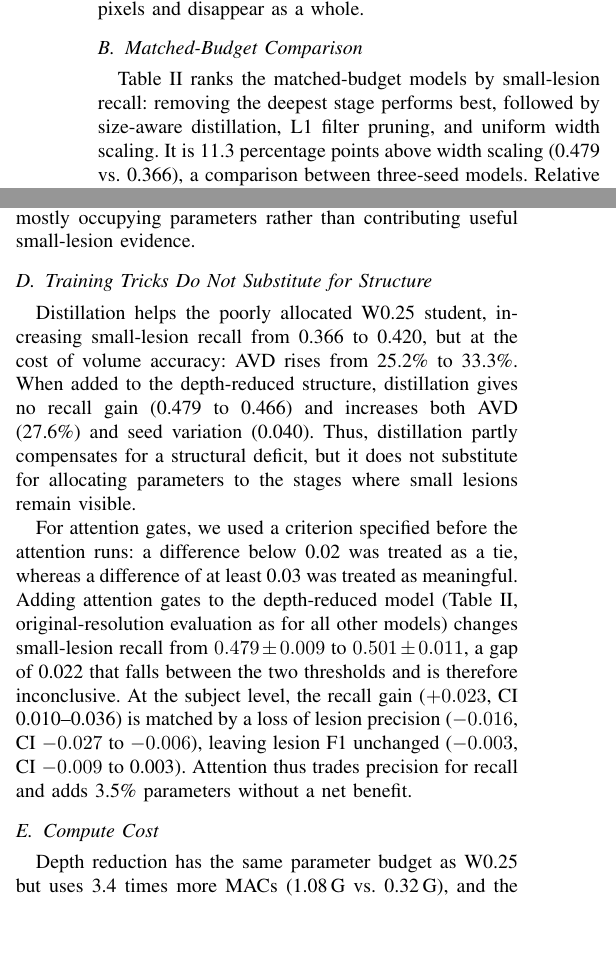
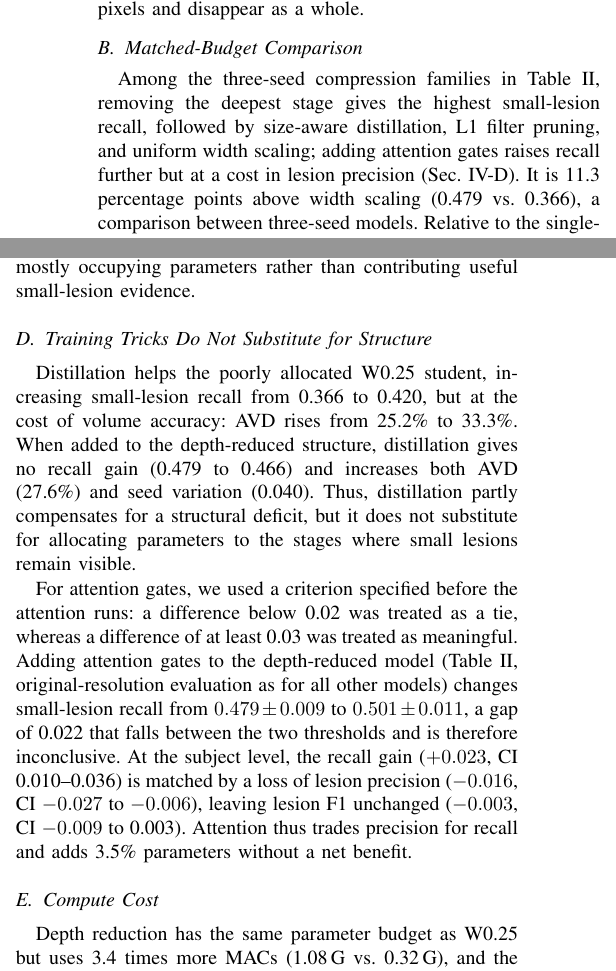
Before and after one commit to jsulim/wmh-icce, a LaTeX paper (main.tex): two parts of the columns of page 3 of 5, joined at a grey line, cut so that both start at the same text, the shorter picture padded with empty space. Compiled offline with pdfLaTeX.

Commit message:
Wording audit: attention exceeds depth recall; bold marks recommended row, not maxima
Co-Authored-By: Claude Opus 5.5 <noreply@anthropic.com>

```diff
--- a/main.tex
+++ b/main.tex
@@ -383,9 +383,11 @@ visible, carries 8 versus 16 channels.}
 % 채널 폭 축소 대비 +11.3%p, 원본 대비 잃었던 작은 병변의 약 57%를 되찾았다.
 % DSC는 원본 수준(0.765 vs 0.766)이고 AVD는 원본보다 작으므로
 % 더 칠해서 더 찾은 것이 아니다.
-Table~\ref{tab:main} ranks the matched-budget models by small-lesion
-recall: removing the deepest stage performs best, followed by
-size-aware distillation, L1 filter pruning, and uniform width scaling. It
+Among the three-seed compression families in Table~\ref{tab:main},
+removing the deepest stage gives the highest small-lesion recall, followed
+by size-aware distillation, L1 filter pruning, and uniform width scaling;
+adding attention gates raises recall further but at a cost in lesion
+precision (Sec.~\ref{sec:tricks}). It
 is 11.3 percentage points above width scaling (0.479 vs. 0.366), a
 comparison between three-seed models. Relative to the single-seed
 baseline (reference only), this corresponds to recovering about 57\% of
@@ -445,7 +447,7 @@ stage, this comparison is direct evidence that the removed stage was
 mostly occupying parameters rather than contributing useful small-lesion
 evidence.
 
-\subsection{Training Tricks Do Not Substitute for Structure}
+\subsection{Training Tricks Do Not Substitute for Structure}\label{sec:tricks}
 
 % 증류 2문장: 폭 축소 위에서는 0.366 -> 0.420으로 회복하지만
 % AVD가 25.2%에서 33.3%로 커진다. 깊이 축소 위에 얹으면
```
Also changed, not shown: main.tex (4 more changed lines).
